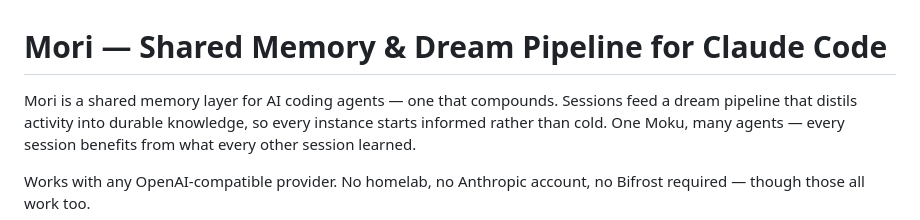
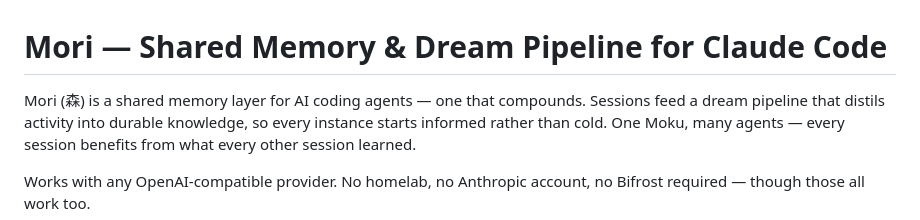
Before and after one commit to fjwood69/mori, a Markdown page: README.md, the part around the change. GitHub-like rendering.

Commit message:
Update description of Mori in README

```diff
--- a/README.md
+++ b/README.md
@@ -1,6 +1,6 @@
 # Mori — Shared Memory & Dream Pipeline for Claude Code
 
-Mori is a shared memory layer for AI coding agents — one that compounds.
+Mori (森) is a shared memory layer for AI coding agents — one that compounds.
 Sessions feed a dream pipeline that distils activity into durable knowledge,
 so every instance starts informed rather than cold. One Moku, many agents —
 every session benefits from what every other session learned.
```
